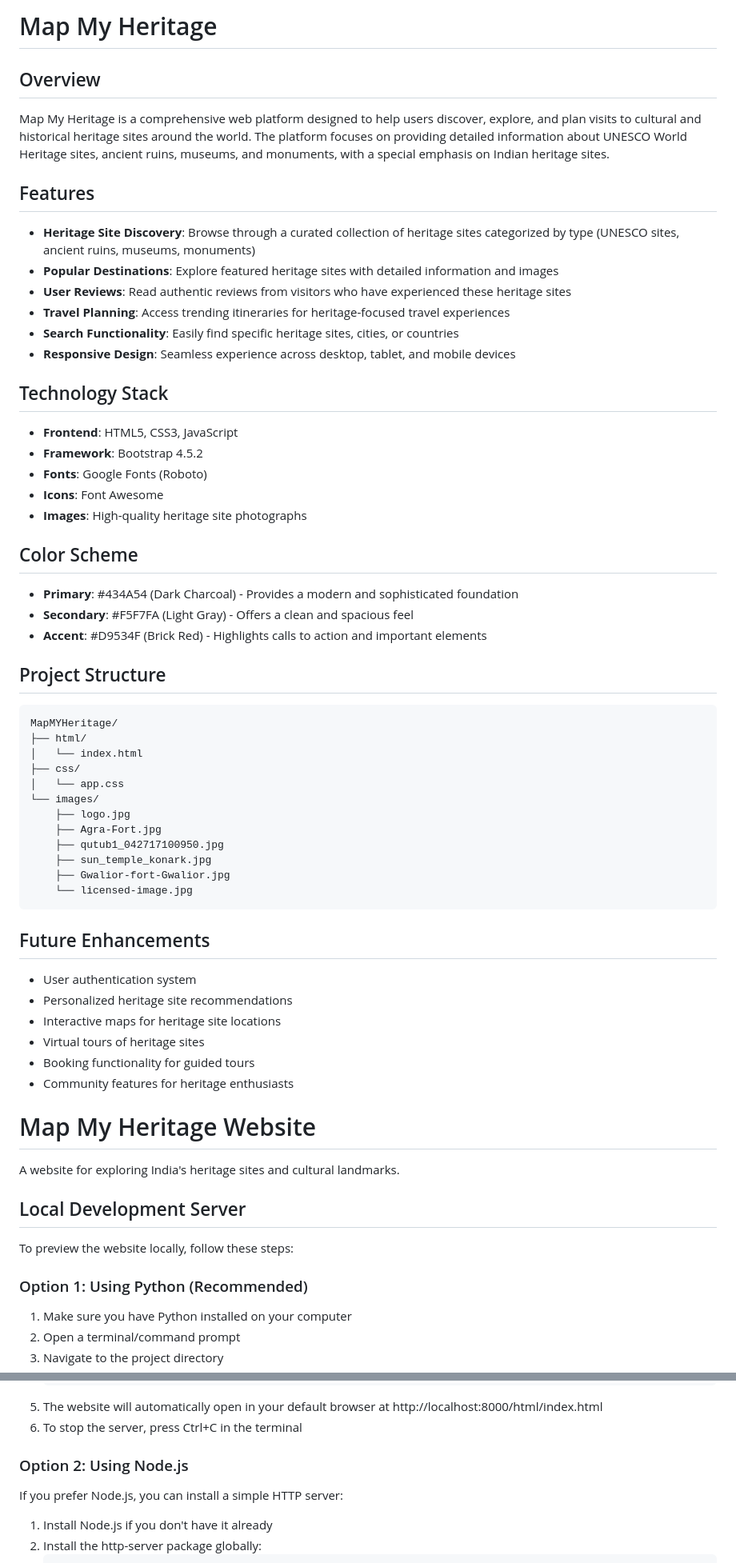
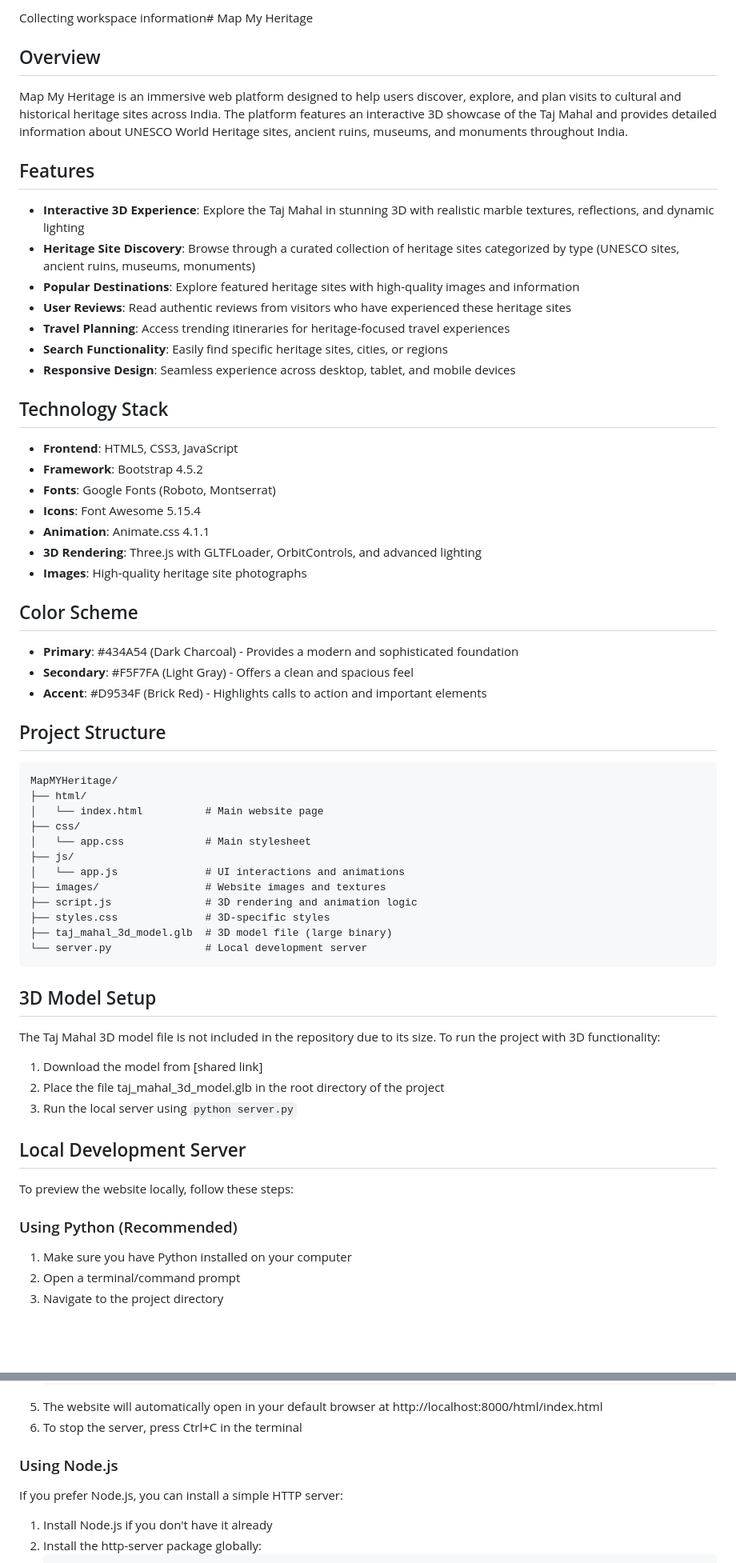
Before and after one commit to YUVRAJRANA10/Map_my_Heritage, a Markdown page: README.md, 2 parts joined by grey strips. Shown: that part at 80% size. Drawn GitHub-style; blank space fills up the shorter version.

````diff
--- a/README.md
+++ b/README.md
@@ -1,24 +1,27 @@
-# Map My Heritage
+Collecting workspace information# Map My Heritage
 
 ## Overview
 
-Map My Heritage is a comprehensive web platform designed to help users discover, explore, and plan visits to cultural and historical heritage sites around the world. The platform focuses on providing detailed information about UNESCO World Heritage sites, ancient ruins, museums, and monuments, with a special emphasis on Indian heritage sites.
+Map My Heritage is an immersive web platform designed to help users discover, explore, and plan visits to cultural and historical heritage sites across India. The platform features an interactive 3D showcase of the Taj Mahal and provides detailed information about UNESCO World Heritage sites, ancient ruins, museums, and monuments throughout India.
 
 ## Features
 
+- **Interactive 3D Experience**: Explore the Taj Mahal in stunning 3D with realistic marble textures, reflections, and dynamic lighting
 - **Heritage Site Discovery**: Browse through a curated collection of heritage sites categorized by type (UNESCO sites, ancient ruins, museums, monuments)
-- **Popular Destinations**: Explore featured heritage sites with detailed information and images
+- **Popular Destinations**: Explore featured heritage sites with high-quality images and information
 - **User Reviews**: Read authentic reviews from visitors who have experienced these heritage sites
 - **Travel Planning**: Access trending itineraries for heritage-focused travel experiences
-- **Search Functionality**: Easily find specific heritage sites, cities, or countries
+- **Search Functionality**: Easily find specific heritage sites, cities, or regions
 - **Responsive Design**: Seamless experience across desktop, tablet, and mobile devices
 
 ## Technology Stack
 
 - **Frontend**: HTML5, CSS3, JavaScript
 - **Framework**: Bootstrap 4.5.2
-- **Fonts**: Google Fonts (Roboto)
-- **Icons**: Font Awesome
+- **Fonts**: Google Fonts (Roboto, Montserrat)
+- **Icons**: Font Awesome 5.15.4
+- **Animation**: Animate.css 4.1.1
+- **3D Rendering**: Three.js with GLTFLoader, OrbitControls, and advanced lighting
 - **Images**: High-quality heritage site photographs
 
 ## Color Scheme
@@ -32,36 +35,31 @@ Map My Heritage is a comprehensive web platform designed to help users discover,
 ```
 MapMYHeritage/
 ├── html/
-│   └── index.html
+│   └── index.html          # Main website page
 ├── css/
-│   └── app.css
-└── images/
-    ├── logo.jpg
-    ├── Agra-Fort.jpg
-    ├── qutub1_042717100950.jpg
-    ├── sun_temple_konark.jpg
-    ├── Gwalior-fort-Gwalior.jpg
-    └── licensed-image.jpg
+│   └── app.css             # Main stylesheet
+├── js/
+│   └── app.js              # UI interactions and animations
+├── images/                 # Website images and textures
+├── script.js               # 3D rendering and animation logic
+├── styles.css              # 3D-specific styles
+├── taj_mahal_3d_model.glb  # 3D model file (large binary)
+└── server.py               # Local development server
 ```
 
-## Future Enhancements
+## 3D Model Setup
 
-- User authentication system
-- Personalized heritage site recommendations
-- Interactive maps for heritage site locations
-- Virtual tours of heritage sites
-- Booking functionality for guided tours
-- Community features for heritage enthusiasts
+The Taj Mahal 3D model file is not included in the repository due to its size. To run the project with 3D functionality:
 
-# Map My Heritage Website
-
-A website for exploring India's heritage sites and cultural landmarks.
+1. Download the model from [shared link]
+2. Place the file taj_mahal_3d_model.glb in the root directory of the project
+3. Run the local server using `python server.py`
 
 ## Local Development Server
 
 To preview the website locally, follow these steps:
 
-### Option 1: Using Python (Recommended)
+### Using Python (Recommended)
 
 1. Make sure you have Python installed on your computer
 2. Open a terminal/command prompt
@@ -73,7 +71,7 @@ To preview the website locally, follow these steps:
 5. The website will automatically open in your default browser at http://localhost:8000/html/index.html
 6. To stop the server, press Ctrl+C in the terminal
 
-### Option 2: Using Node.js
+### Using Node.js
 
 If you prefer Node.js, you can install a simple HTTP server:
 
````
Also changed, not shown: other parts of README.md (+29 -5 lines), images/site.png (added).
